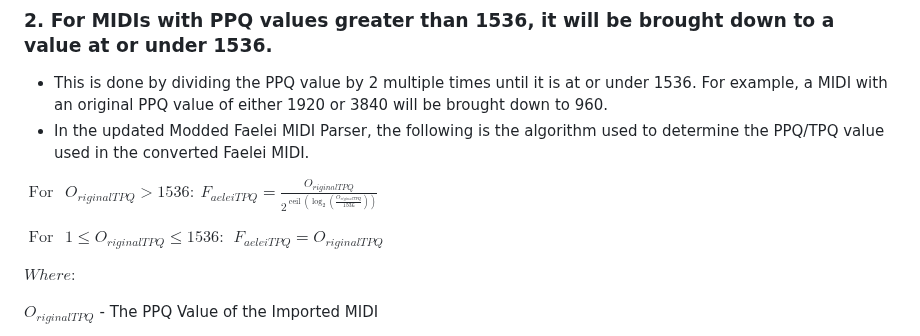
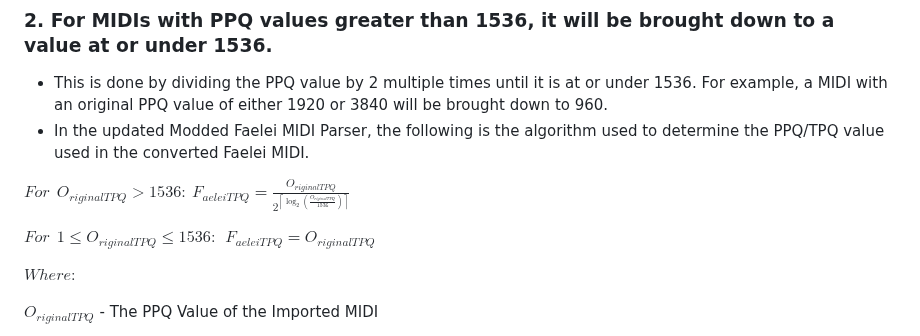
Before and after one commit to Daniferous/aranara-midi-player-sb3, a Markdown page: versions/README.md, the part around the change. Drawn GitHub-style.

Commit message:
Update README.md
Fixed Equations not appearing properly on the README.md document.

```diff
--- a/versions/README.md
+++ b/versions/README.md
@@ -504,9 +504,9 @@ Data Values depend on the Data Type:
 
 <div style="text-align: center;">
 
-${\operatorname{ For }}\ \ O_{riginalTPQ}>1536:\ F_{aeleiTPQ}=\frac{O_{riginalTPQ}}{2^{\operatorname{ceil}\left(\log_{2}\left(\frac{O_{riginalTPQ}}{1536}\right)\right)}}$
+$For\ \ O_{riginalTPQ}>1536: \ F_{aeleiTPQ}=\frac{O_{riginalTPQ}}{2^{\left \lceil \log_{2}\left(\frac{O_{riginalTPQ}}{1536}\right) \right \rceil}}$
 
-${\operatorname{ For }}\ \ 1\le O_{riginalTPQ}\le1536:\ \ F_{aeleiTPQ}=O_{riginalTPQ}$
+$For\ \ 1\le O_{riginalTPQ}\le1536:\ \ F_{aeleiTPQ}=O_{riginalTPQ}$
 
 $Where:$
 
```
